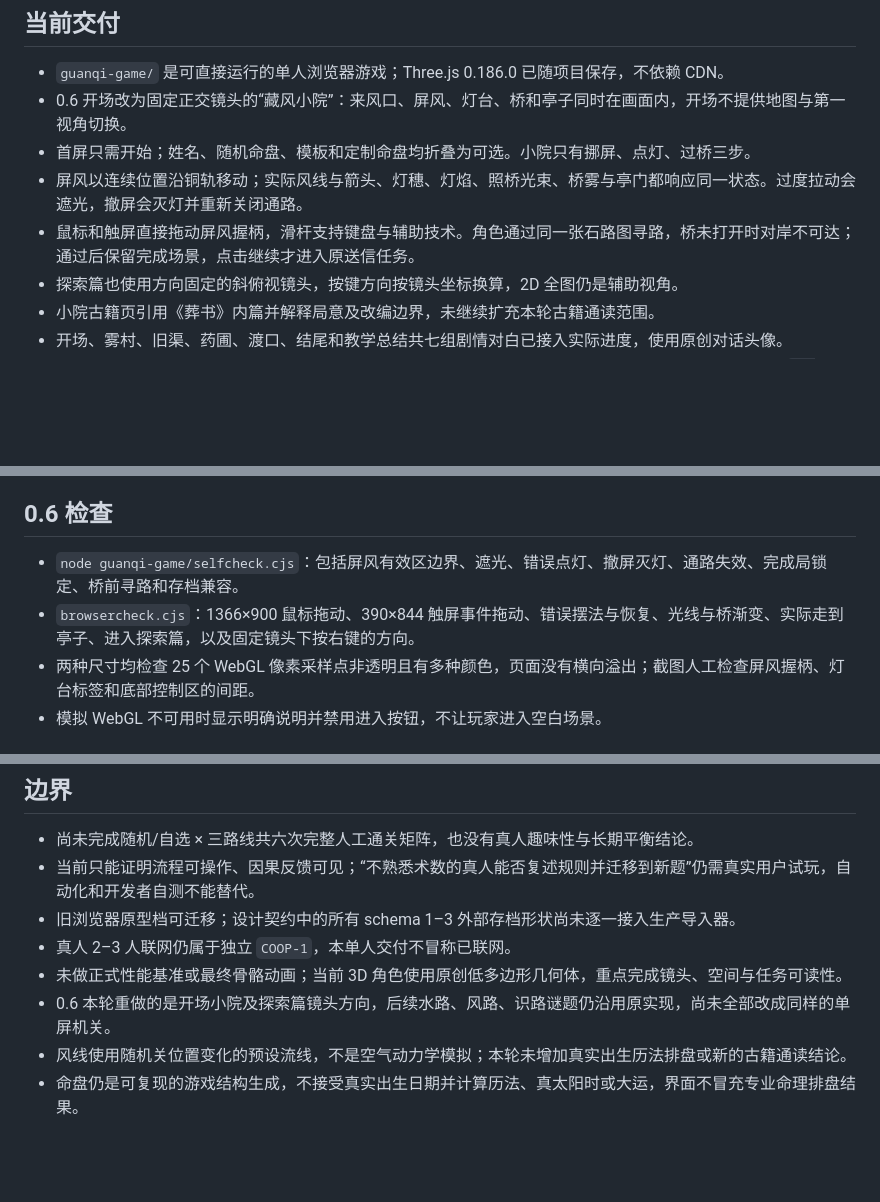
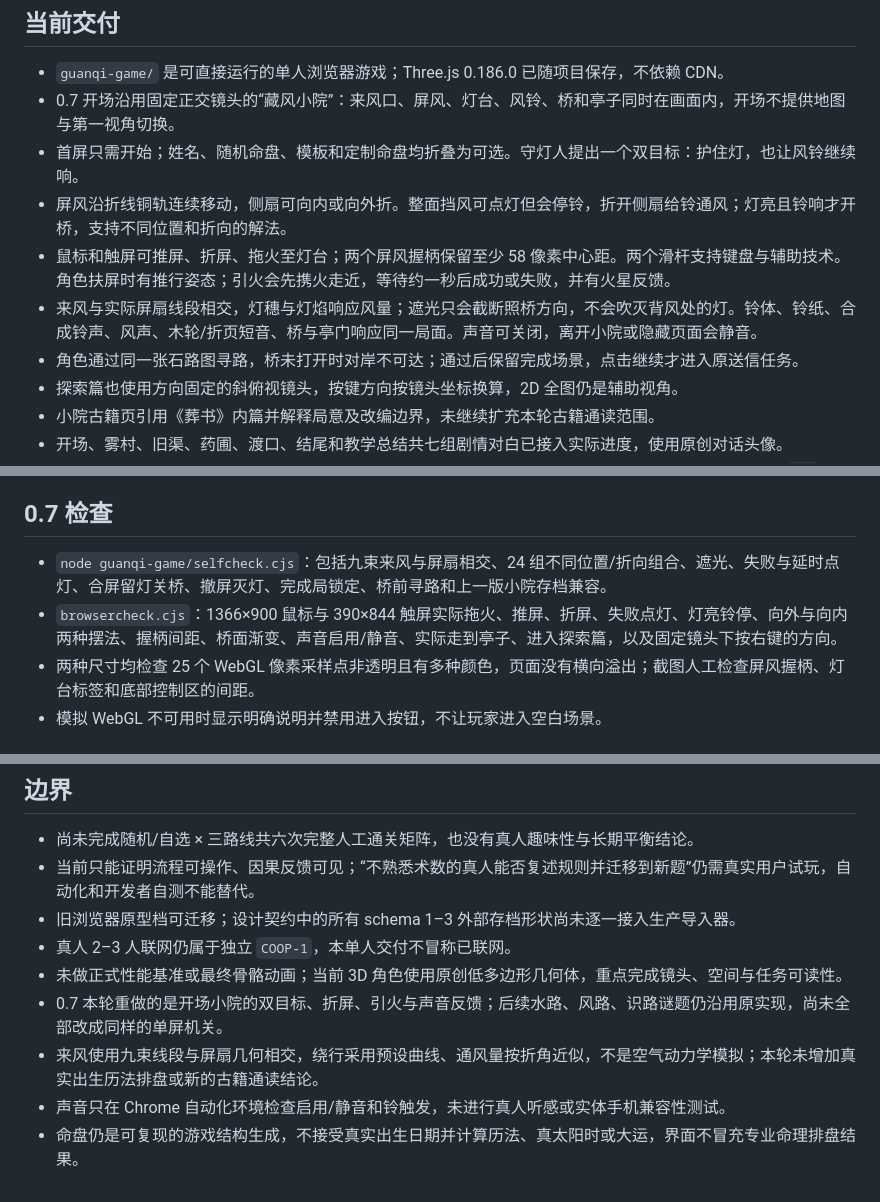
Before and after one commit to Yiqian-Liang/guanqi-journey-demo, a Markdown page: docs/IMPLEMENTATION_STATUS.md, 3 parts joined by grey strips. Rendered like a GitHub page; blank space fills up the shorter version.

```diff
--- a/docs/IMPLEMENTATION_STATUS.md
+++ b/docs/IMPLEMENTATION_STATUS.md
@@ -3,10 +3,12 @@
 ## 当前交付
 
 - `guanqi-game/` 是可直接运行的单人浏览器游戏；Three.js 0.186.0 已随项目保存，不依赖 CDN。
-- 0.6 开场改为固定正交镜头的“藏风小院”：来风口、屏风、灯台、桥和亭子同时在画面内，开场不提供地图与第一视角切换。
-- 首屏只需开始；姓名、随机命盘、模板和定制命盘均折叠为可选。小院只有挪屏、点灯、过桥三步。
-- 屏风以连续位置沿铜轨移动；实际风线与箭头、灯穗、灯焰、照桥光束、桥雾与亭门都响应同一状态。过度拉动会遮光，撤屏会灭灯并重新关闭通路。
-- 鼠标和触屏直接拖动屏风握柄，滑杆支持键盘与辅助技术。角色通过同一张石路图寻路，桥未打开时对岸不可达；通过后保留完成场景，点击继续才进入原送信任务。
+- 0.7 开场沿用固定正交镜头的“藏风小院”：来风口、屏风、灯台、风铃、桥和亭子同时在画面内，开场不提供地图与第一视角切换。
+- 首屏只需开始；姓名、随机命盘、模板和定制命盘均折叠为可选。守灯人提出一个双目标：护住灯，也让风铃继续响。
+- 屏风沿折线铜轨连续移动，侧扇可向内或向外折。整面挡风可点灯但会停铃，折开侧扇给铃通风；灯亮且铃响才开桥，支持不同位置和折向的解法。
+- 鼠标和触屏可推屏、折屏、拖火至灯台；两个屏风握柄保留至少 58 像素中心距。两个滑杆支持键盘与辅助技术。角色扶屏时有推行姿态；引火会先携火走近，等待约一秒后成功或失败，并有火星反馈。
+- 来风与实际屏扇线段相交，灯穗与灯焰响应风量；遮光只会截断照桥方向，不会吹灭背风处的灯。铃体、铃纸、合成铃声、风声、木轮/折页短音、桥与亭门响应同一局面。声音可关闭，离开小院或隐藏页面会静音。
+- 角色通过同一张石路图寻路，桥未打开时对岸不可达；通过后保留完成场景，点击继续才进入原送信任务。
 - 探索篇也使用方向固定的斜俯视镜头，按键方向按镜头坐标换算，2D 全图仍是辅助视角。
 - 小院古籍页引用《葬书》内篇并解释局意及改编边界，未继续扩充本轮古籍通读范围。
 - 开场、雾村、旧渠、药圃、渡口、结尾和教学总结共七组剧情对白已接入实际进度，使用原创对话头像。
@@ -19,10 +21,10 @@
 - 存档使用 current/previous 双代际、校验和、1 MiB 导入上限；可迁移本项目上一版浏览器存档并明确标记未知创建来源。
 - 小院与后续场景均由 Three.js 渲染；原创 2D 场景底图用于探索篇的辅助地图视角。
 
-## 0.6 检查
+## 0.7 检查
 
-- `node guanqi-game/selfcheck.cjs`：包括屏风有效区边界、遮光、错误点灯、撤屏灭灯、通路失效、完成局锁定、桥前寻路和存档兼容。
-- `browsercheck.cjs`：1366×900 鼠标拖动、390×844 触屏事件拖动、错误摆法与恢复、光线与桥渐变、实际走到亭子、进入探索篇，以及固定镜头下按右键的方向。
+- `node guanqi-game/selfcheck.cjs`：包括九束来风与屏扇相交、24 组不同位置/折向组合、遮光、失败与延时点灯、合屏留灯关桥、撤屏灭灯、完成局锁定、桥前寻路和上一版小院存档兼容。
+- `browsercheck.cjs`：1366×900 鼠标与 390×844 触屏实际拖火、推屏、折屏、失败点灯、灯亮铃停、向外与向内两种摆法、握柄间距、桥面渐变、声音启用/静音、实际走到亭子、进入探索篇，以及固定镜头下按右键的方向。
 - 两种尺寸均检查 25 个 WebGL 像素采样点非透明且有多种颜色，页面没有横向溢出；截图人工检查屏风握柄、灯台标签和底部控制区的间距。
 - 模拟 WebGL 不可用时显示明确说明并禁用进入按钮，不让玩家进入空白场景。
 
@@ -44,6 +46,7 @@
 - 旧浏览器原型档可迁移；设计契约中的所有 schema 1–3 外部存档形状尚未逐一接入生产导入器。
 - 真人 2–3 人联网仍属于独立 `COOP-1`，本单人交付不冒称已联网。
 - 未做正式性能基准或最终骨骼动画；当前 3D 角色使用原创低多边形几何体，重点完成镜头、空间与任务可读性。
-- 0.6 本轮重做的是开场小院及探索篇镜头方向，后续水路、风路、识路谜题仍沿用原实现，尚未全部改成同样的单屏机关。
-- 风线使用随机关位置变化的预设流线，不是空气动力学模拟；本轮未增加真实出生历法排盘或新的古籍通读结论。
+- 0.7 本轮重做的是开场小院的双目标、折屏、引火与声音反馈；后续水路、风路、识路谜题仍沿用原实现，尚未全部改成同样的单屏机关。
+- 来风使用九束线段与屏扇几何相交，绕行采用预设曲线、通风量按折角近似，不是空气动力学模拟；本轮未增加真实出生历法排盘或新的古籍通读结论。
+- 声音只在 Chrome 自动化环境检查启用/静音和铃触发，未进行真人听感或实体手机兼容性测试。
 - 命盘仍是可复现的游戏结构生成，不接受真实出生日期并计算历法、真太阳时或大运，界面不冒充专业命理排盘结果。
```
Also changed, not shown: README.md (+14 -10 lines), guanqi-game/assets/ASSET_LICENSES.md (+2 -1 lines), guanqi-game/assets/courtyard-demo.png, 8 other files.
